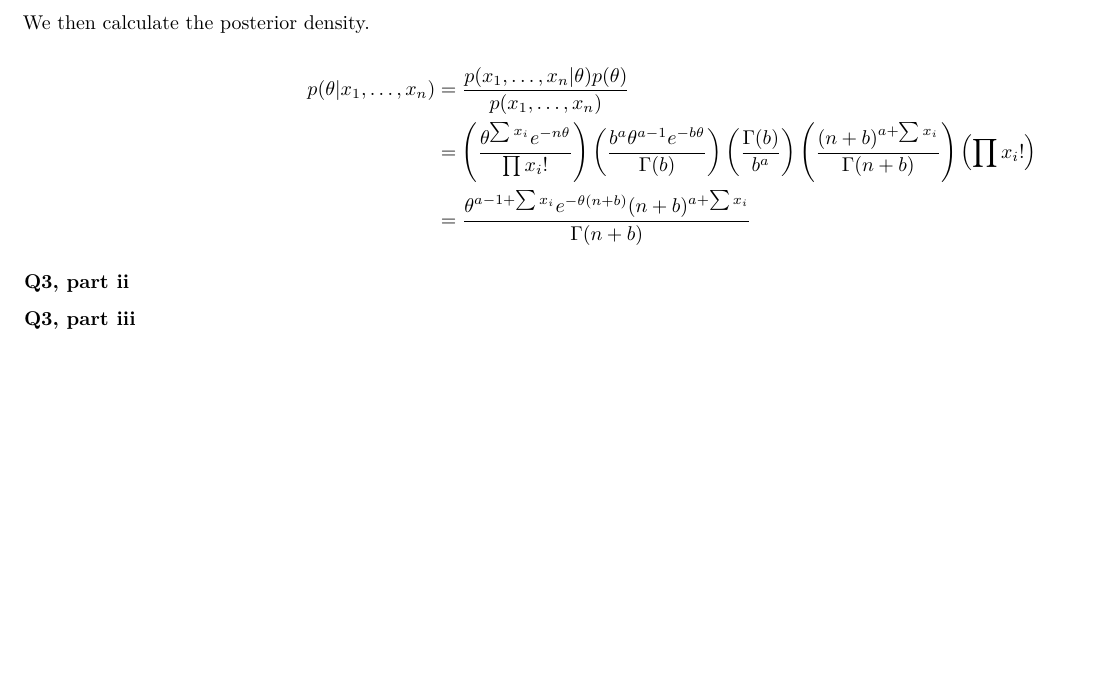
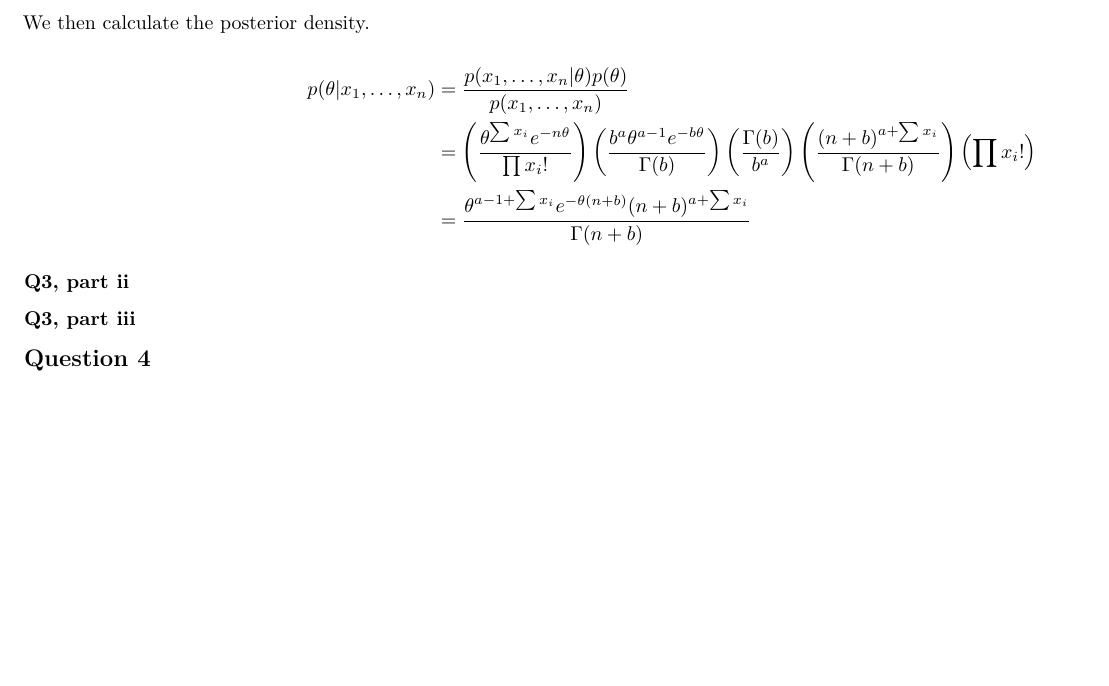
Before and after one commit to fboehm/ai-class, an R Markdown document (hw5.Rmd): part of page 3 of 3, cut so that both start at the same text. Rendered offline with R 4.5, knitr and Pandoc, then LaTeX, with nearby package versions.

Commit message:
added text

```diff
--- a/hw5.Rmd
+++ b/hw5.Rmd
@@ -112,3 +112,5 @@ $$
 
 
 ### Q3, part iii
+
+## Question 4
```
